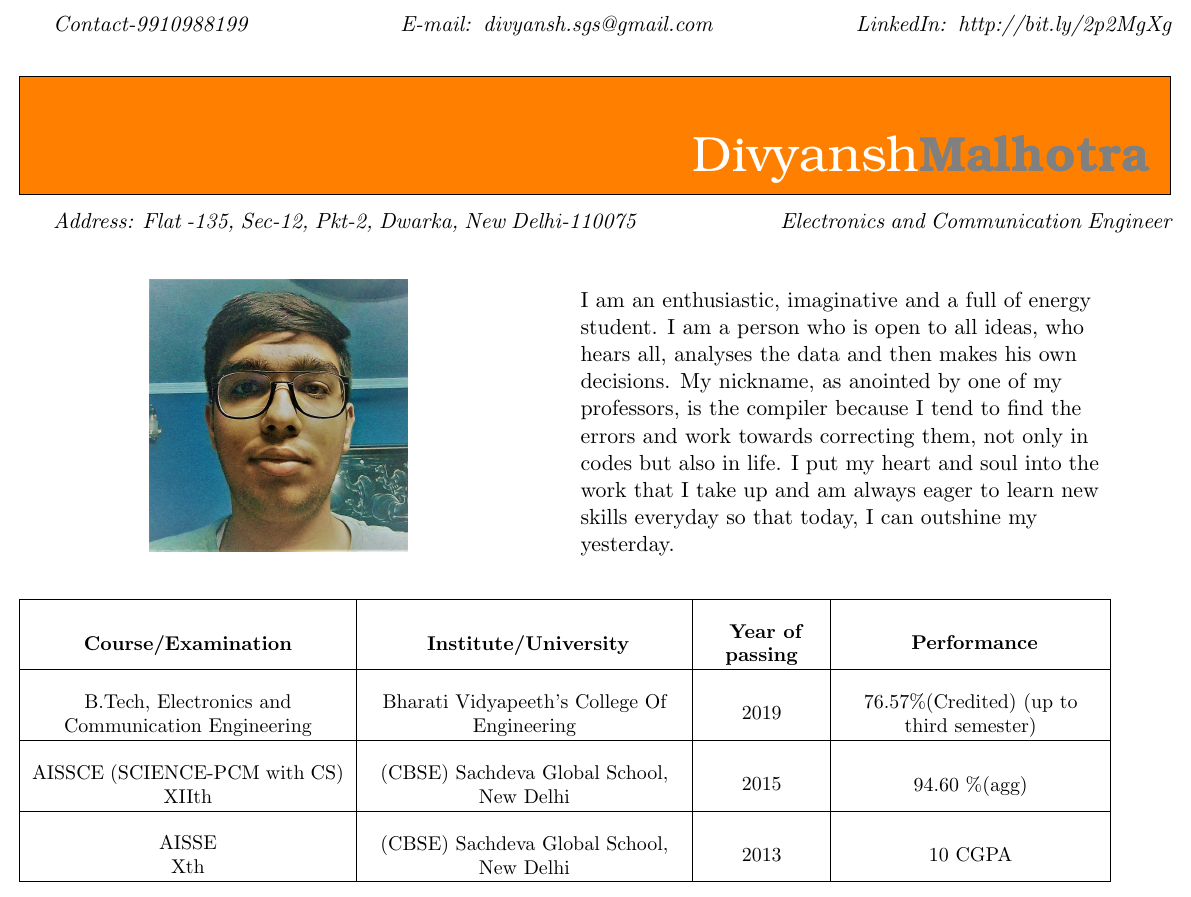
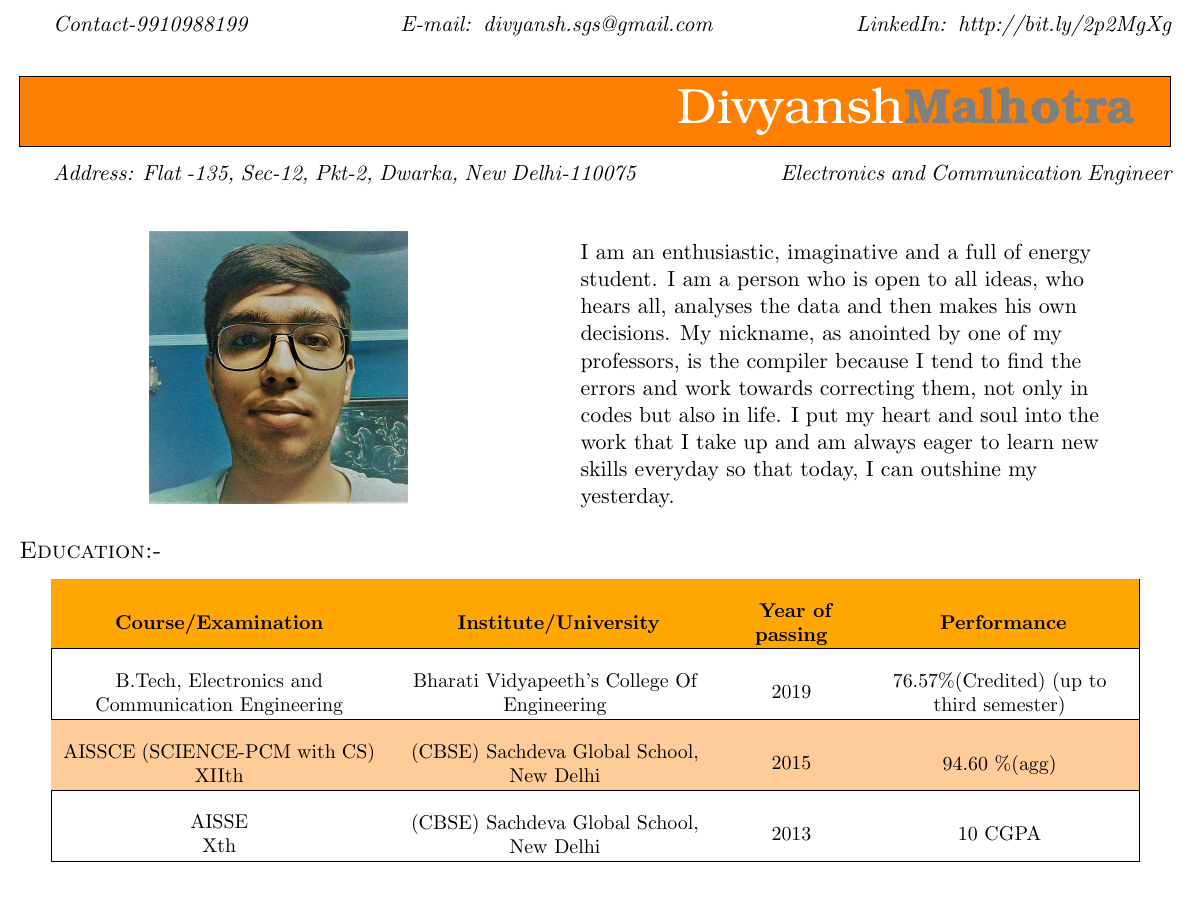
Before and after one commit to DivyanshMalhotra/Divyansh_Resume, a LaTeX CV (resume.tex): part of the page, cut so that both start at the same text. Compiled offline with pdfLaTeX.

Commit message:
Third Commit

```diff
--- a/resume.tex
+++ b/resume.tex
@@ -4,7 +4,7 @@
 
 \usepackage{array}
 
-\usepackage{xcolor}
+\usepackage{xcolor, colortbl}
 
 \usepackage[a4paper,total={8in,10in}]{geometry}
 
@@ -50,14 +43,19 @@
 I am an enthusiastic, imaginative and a full of energy student. I am a person who is open to all ideas, who hears all, analyses the data and then makes his own decisions. My nickname, as anointed by one of my professors, is the compiler because I tend to find the errors and work towards correcting them, not only in codes but also in life. I put my heart and soul into the work that I take up and am always eager to learn new skills everyday so that today, I can outshine my yesterday.
 
 \end{minipage}
-\end{figure}
-\begin{flushleft}
+\end{figure}\\
+\begin{large}
+\textsc{Education:-}
+\end{large}
+\definecolor{LightOrange}{rgb}{1,0.65,0}
+\definecolor{WeakOrange}{rgb}{1,0.8,0.6}
+\begin{center}
 \begin{small}
 
-\begin{tabular}{ |m{5.5cm}| m{5.5cm}| m{2cm}| m{4.5cm}| }
+\begin{tabular}{ |m{5.5cm} m{5.5cm} m{2cm} m{4.5cm}| }
 
 \hline
-
+\rowcolor{LightOrange}
 \begin{center}
 
 \textbf{{ Course/Examination }}
@@ -144,5 +142,5 @@ Xth
 
 \end{tabular}
 \end{small}
-\end{flushleft}
+\end{center}
 \end{document}
```
Also changed, not shown: resume.tex (9 more changed lines).
